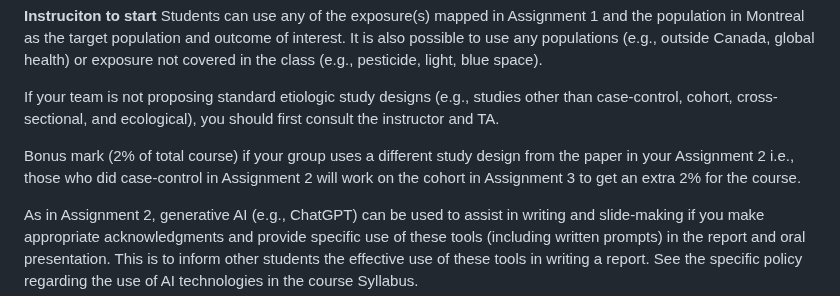
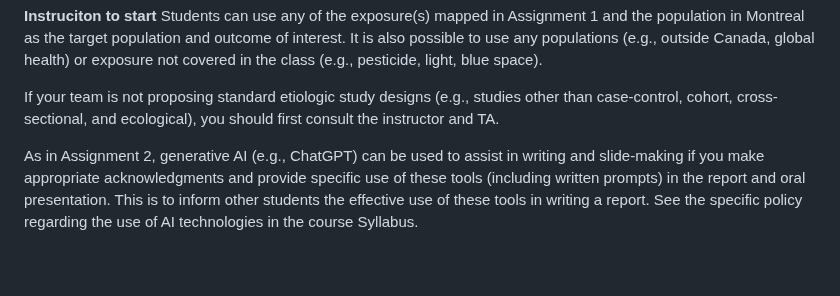
Before and after one commit to hiroshimamiya/EPIB685, a Markdown page: Assignment3.md, the part around one of its changes. Drawn GitHub-style; blank space fills up the shorter version.

```diff
--- a/Assignment3.md
+++ b/Assignment3.md
@@ -27,8 +27,6 @@ The main objectives are:
 Students can use any of the exposure(s) mapped in Assignment 1 and the population in Montreal as the target population and outcome of interest. It is also possible to use any populations (e.g., outside Canada, global health) or exposure not covered in the class (e.g., pesticide, light, blue space).
 
 If your team is not proposing standard etiologic study designs (e.g., studies other than case-control, cohort, cross-sectional, and ecological), you should first consult the instructor and TA.
-
-Bonus mark (2% of total course) if your group uses a different study design from the paper in your Assignment 2 i.e., those who did case-control in Assignment 2 will work on the cohort in Assignment 3 to get an extra 2% for the course.
 
 As in Assignment 2, generative AI (e.g., ChatGPT) can be used to assist in writing and slide-making if you make appropriate acknowledgments and provide specific use of these tools (including written prompts) in the report and oral presentation. This is to inform other students the effective use of these tools in writing a report. See the specific policy regarding the use of AI technologies in the course Syllabus.
 
```
Also changed, not shown: other parts of Assignment3.md (+1 -1 lines).
